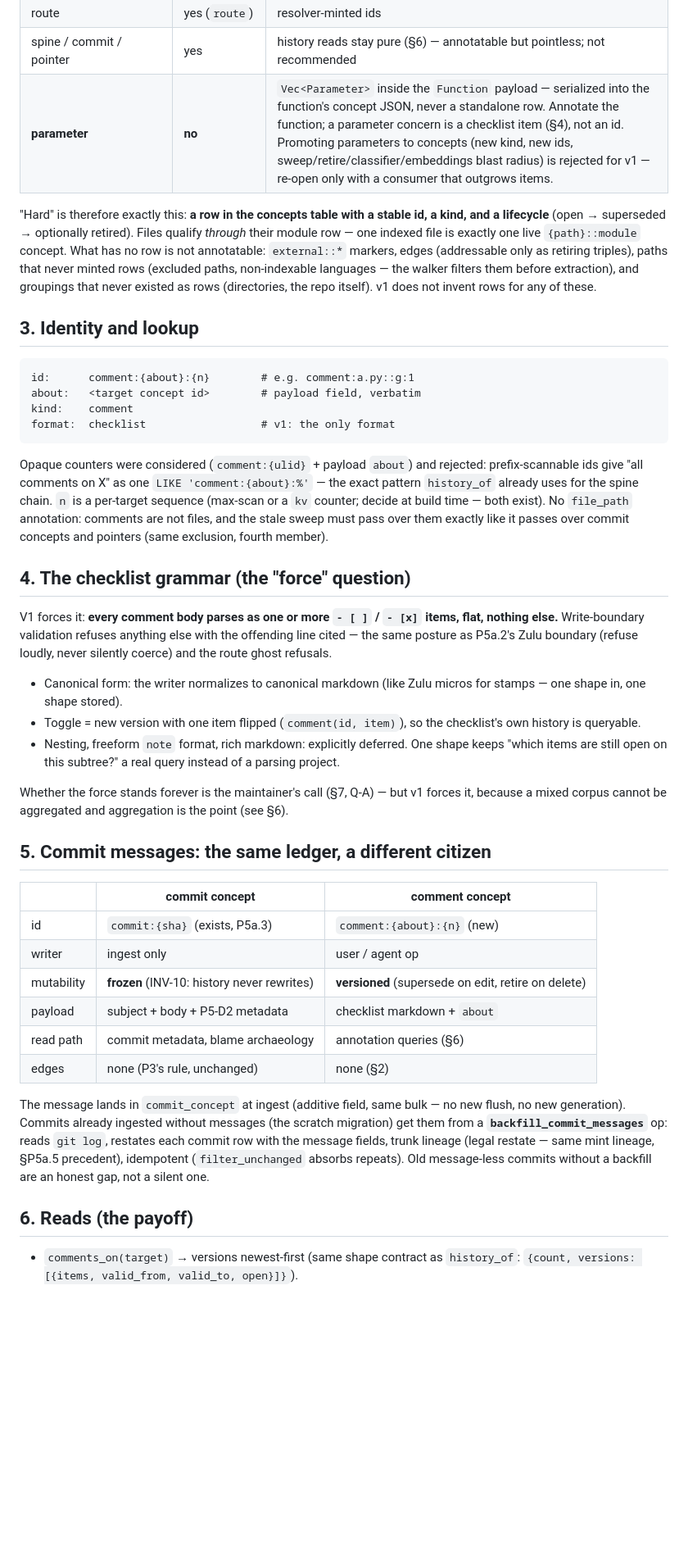
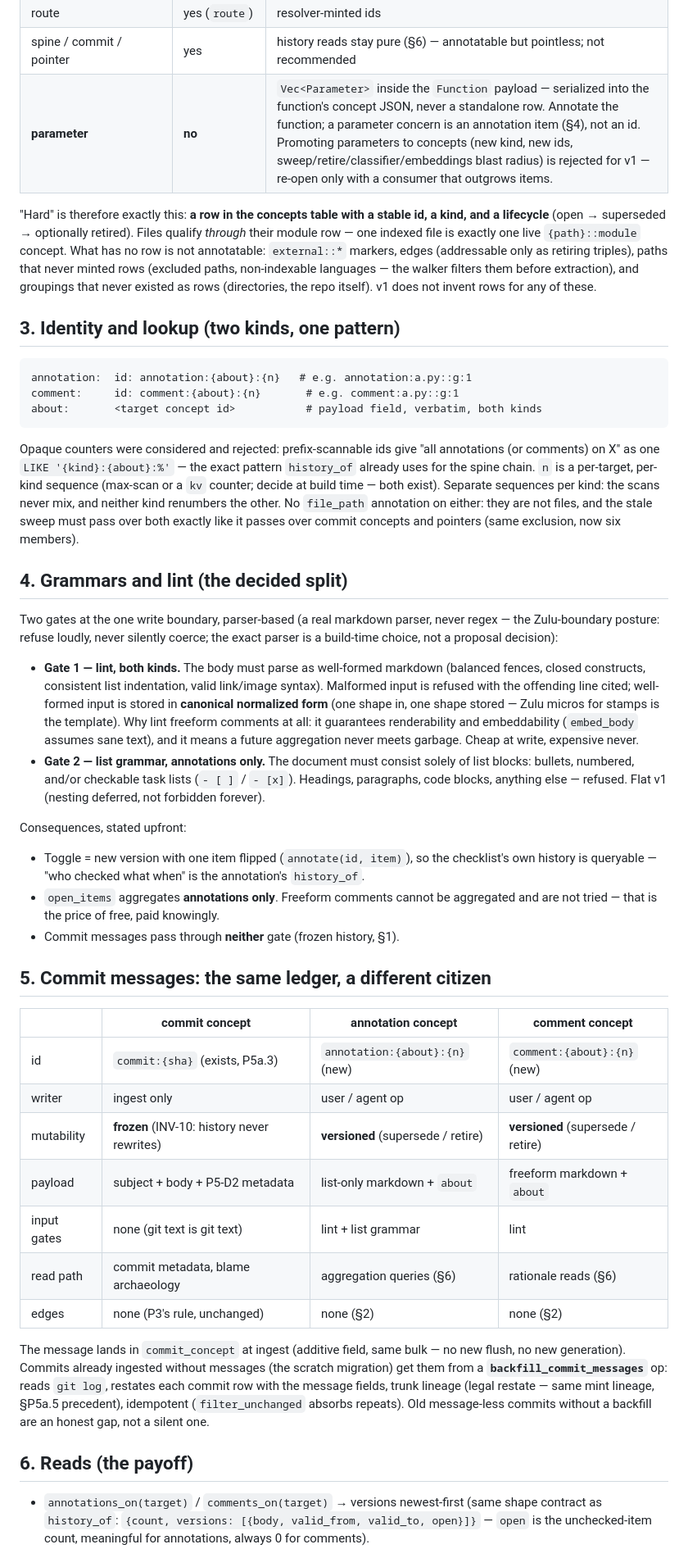
Before and after one commit to opticsWolf/coderadar, a Markdown page: docs/annotations-comments-proposal.md, the part around one of its changes. Shown at 82% size. GitHub-like rendering; blank space fills up the shorter version.

Commit message:
Proposal: annotation/comment split (enforced lists vs freeform, lint-all gate, Q-A decided)

````diff
--- a/docs/annotations-comments-proposal.md
+++ b/docs/annotations-comments-proposal.md
@@ -74,7 +86,7 @@ a second programme with its own edge kind — not a property of this one.
 | import / constant / type_alias / field | yes | extractor-minted ids |
 | route | yes (`route`) | resolver-minted ids |
 | spine / commit / pointer | yes | history reads stay pure (§6) — annotatable but pointless; not recommended |
-| **parameter** | **no** | `Vec<Parameter>` inside the `Function` payload — serialized into the function's concept JSON, never a standalone row. Annotate the function; a parameter concern is a checklist item (§4), not an id. Promoting parameters to concepts (new kind, new ids, sweep/retire/classifier/embeddings blast radius) is rejected for v1 — re-open only with a consumer that outgrows items. |
+| **parameter** | **no** | `Vec<Parameter>` inside the `Function` payload — serialized into the function's concept JSON, never a standalone row. Annotate the function; a parameter concern is an annotation item (§4), not an id. Promoting parameters to concepts (new kind, new ids, sweep/retire/classifier/embeddings blast radius) is rejected for v1 — re-open only with a consumer that outgrows items. |
 
 "Hard" is therefore exactly this: **a row in the concepts table with a stable
 id, a kind, and a lifecycle** (open → superseded → optionally retired). Files
@@ -85,52 +97,62 @@ minted rows (excluded paths, non-indexable languages — the walker filters
 them before extraction), and groupings that never existed as rows
 (directories, the repo itself). v1 does not invent rows for any of these.
 
-## 3. Identity and lookup
+## 3. Identity and lookup (two kinds, one pattern)
 
 ```
-id:      comment:{about}:{n}        # e.g. comment:a.py::g:1
-about:   <target concept id>        # payload field, verbatim
-kind:    comment
-format:  checklist                  # v1: the only format
+annotation:  id: annotation:{about}:{n}   # e.g. annotation:a.py::g:1
+comment:     id: comment:{about}:{n}       # e.g. comment:a.py::g:1
+about:       <target concept id>           # payload field, verbatim, both kinds
 ```
 
-Opaque counters were considered (`comment:{ulid}` + payload `about`) and
-rejected: prefix-scannable ids give "all comments on X" as one
-`LIKE 'comment:{about}:%'` — the exact pattern `history_of` already uses for
-the spine chain. `n` is a per-target sequence (max-scan or a `kv` counter;
-decide at build time — both exist). No `file_path` annotation: comments are
-not files, and the stale sweep must pass over them exactly like it passes
-over commit concepts and pointers (same exclusion, fourth member).
+Opaque counters were considered and rejected: prefix-scannable ids give "all
+annotations (or comments) on X" as one `LIKE '{kind}:{about}:%'` — the exact
+pattern `history_of` already uses for the spine chain. `n` is a per-target,
+per-kind sequence (max-scan or a `kv` counter; decide at build time — both
+exist). Separate sequences per kind: the scans never mix, and neither kind
+renumbers the other. No `file_path` annotation on either: they are not files,
+and the stale sweep must pass over both exactly like it passes over commit
+concepts and pointers (same exclusion, now six members).
 
-## 4. The checklist grammar (the "force" question)
+## 4. Grammars and lint (the decided split)
 
-V1 forces it: **every comment body parses as one or more `- [ ]` / `- [x]`
-items, flat, nothing else.** Write-boundary validation refuses anything else
-with the offending line cited — the same posture as P5a.2's Zulu boundary
-(refuse loudly, never silently coerce) and the route ghost refusals.
+Two gates at the one write boundary, parser-based (a real markdown parser,
+never regex — the Zulu-boundary posture: refuse loudly, never silently
+coerce; the exact parser is a build-time choice, not a proposal decision):
 
-- Canonical form: the writer normalizes to canonical markdown (like Zulu
-  micros for stamps — one shape in, one shape stored).
-- Toggle = new version with one item flipped (`comment(id, item)`), so the
-  checklist's own history is queryable.
-- Nesting, freeform `note` format, rich markdown: explicitly deferred. One
-  shape keeps "which items are still open on this subtree?" a real query
-  instead of a parsing project.
+- **Gate 1 — lint, both kinds.** The body must parse as well-formed markdown
+  (balanced fences, closed constructs, consistent list indentation, valid
+  link/image syntax). Malformed input is refused with the offending line
+  cited; well-formed input is stored in **canonical normalized form** (one
+  shape in, one shape stored — Zulu micros for stamps is the template).
+  Why lint freeform comments at all: it guarantees renderability and
+  embeddability (`embed_body` assumes sane text), and it means a future
+  aggregation never meets garbage. Cheap at write, expensive never.
+- **Gate 2 — list grammar, annotations only.** The document must consist
+  solely of list blocks: bullets, numbered, and/or checkable task lists
+  (`- [ ]` / `- [x]`). Headings, paragraphs, code blocks, anything else —
+  refused. Flat v1 (nesting deferred, not forbidden forever).
 
-Whether the force stands forever is the maintainer's call (§7, Q-A) — but v1
-forces it, because a mixed corpus cannot be aggregated and aggregation is the
-point (see §6).
+Consequences, stated upfront:
+
+- Toggle = new version with one item flipped (`annotate(id, item)`), so the
+  checklist's own history is queryable — "who checked what when" is the
+  annotation's `history_of`.
+- `open_items` aggregates **annotations only**. Freeform comments cannot be
+  aggregated and are not tried — that is the price of free, paid knowingly.
+- Commit messages pass through **neither** gate (frozen history, §1).
 
 ## 5. Commit messages: the same ledger, a different citizen
 
-| | commit concept | comment concept |
-|---|---|---|
-| id | `commit:{sha}` (exists, P5a.3) | `comment:{about}:{n}` (new) |
-| writer | ingest only | user / agent op |
-| mutability | **frozen** (INV-10: history never rewrites) | **versioned** (supersede on edit, retire on delete) |
-| payload | subject + body + P5-D2 metadata | checklist markdown + `about` |
-| read path | commit metadata, blame archaeology | annotation queries (§6) |
-| edges | none (P3's rule, unchanged) | none (§2) |
+| | commit concept | annotation concept | comment concept |
+|---|---|---|---|
+| id | `commit:{sha}` (exists, P5a.3) | `annotation:{about}:{n}` (new) | `comment:{about}:{n}` (new) |
+| writer | ingest only | user / agent op | user / agent op |
+| mutability | **frozen** (INV-10: history never rewrites) | **versioned** (supersede / retire) | **versioned** (supersede / retire) |
+| payload | subject + body + P5-D2 metadata | list-only markdown + `about` | freeform markdown + `about` |
+| input gates | none (git text is git text) | lint + list grammar | lint |
+| read path | commit metadata, blame archaeology | aggregation queries (§6) | rationale reads (§6) |
+| edges | none (P3's rule, unchanged) | none (§2) | none (§2) |
 
 The message lands in `commit_concept` at ingest (additive field, same bulk —
 no new flush, no new generation). Commits already ingested without messages
@@ -142,6 +164,8 @@ backfill are an honest gap, not a silent one.
 
 ## 6. Reads (the payoff)
 
-- `comments_on(target)` → versions newest-first (same shape contract as
-  `history_of`: `{count, versions: [{items, valid_from, valid_to, open}]}`).
+- `annotations_on(target)` / `comments_on(target)` → versions newest-first
+  (same shape contract as `history_of`:
+  `{count, versions: [{body, valid_from, valid_to, open}]}` — `open` is the
+  unchecked-item count, meaningful for annotations, always 0 for comments).
 - `open_items(scope)` → every unchecked item under a file/prefix/branch —
````
Also changed, not shown: other parts of docs/annotations-comments-proposal.md (+74 -60 lines).
